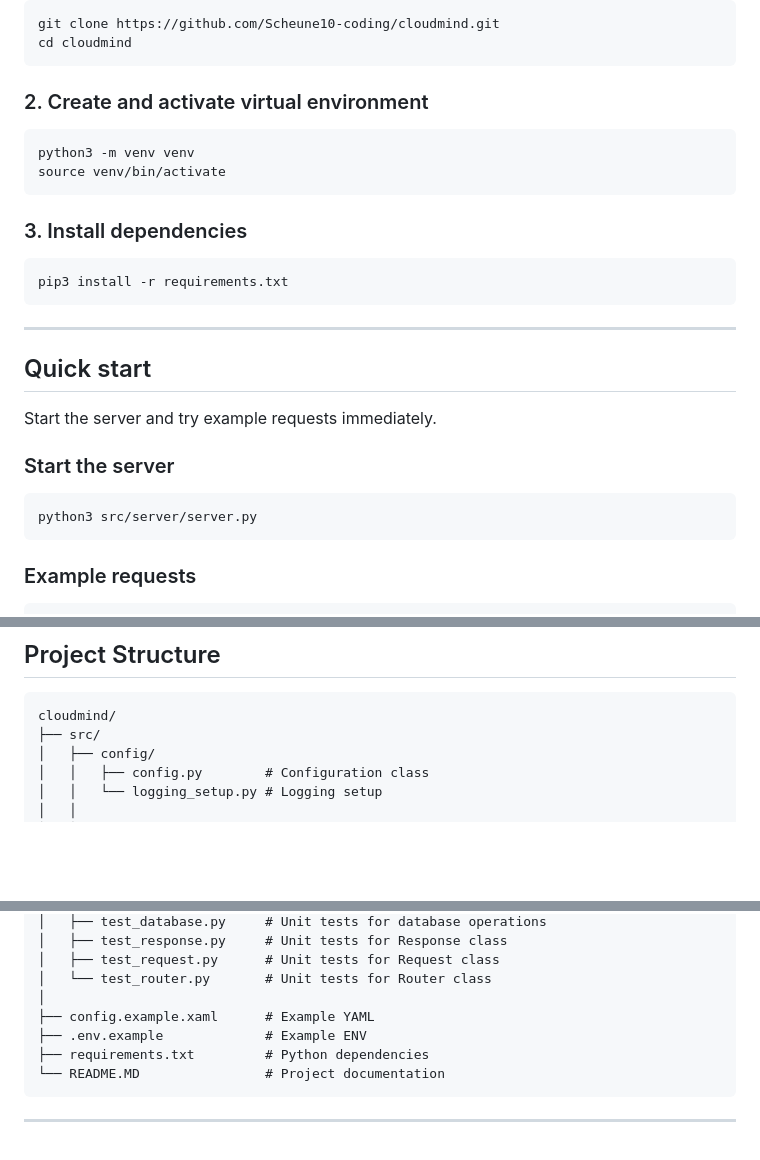
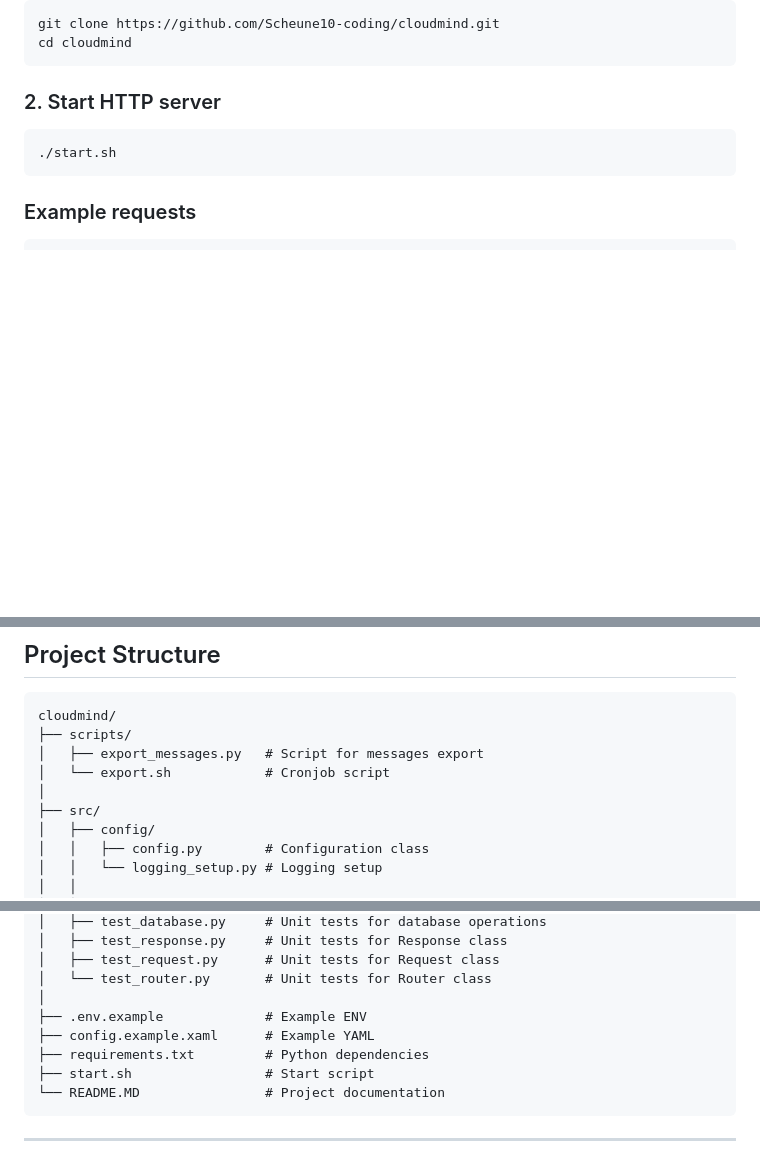
Before and after one commit to Scheune10-coding/cloudmind, a Markdown page: README.MD, 3 parts joined by grey strips. GitHub-like rendering; blank space fills up the shorter version.

````diff
--- a/README.MD
+++ b/README.MD
@@ -12,28 +12,10 @@ git clone https://github.com/Scheune10-coding/cloudmind.git
 cd cloudmind
 ```
 
-### 2. Create and activate virtual environment
+### 2. Start HTTP server
 
 ```bash
-python3 -m venv venv
-source venv/bin/activate
-```
-
-### 3. Install dependencies
-
-```bash
-pip3 install -r requirements.txt
-```
-
----
-## Quick start
-
-Start the server and try example requests immediately.
-
-### Start the server
-
-```bash
-python3 src/server/server.py
+./start.sh
 ```
 
 ### Example requests
@@ -116,6 +98,10 @@ curl http://localhost:8080/sessions/1/messages
 
 ```
 cloudmind/
+├── scripts/
+│   ├── export_messages.py   # Script for messages export
+│   └── export.sh            # Cronjob script
+│
 ├── src/
 │   ├── config/
 │   │   ├── config.py        # Configuration class
@@ -143,9 +129,10 @@ cloudmind/
 │   ├── test_request.py      # Unit tests for Request class
 │   └── test_router.py       # Unit tests for Router class
 │
+├── .env.example             # Example ENV
 ├── config.example.xaml      # Example YAML
-├── .env.example             # Example ENV
 ├── requirements.txt         # Python dependencies
+├── start.sh                 # Start script
 └── README.MD                # Project documentation
 ```
 
````
